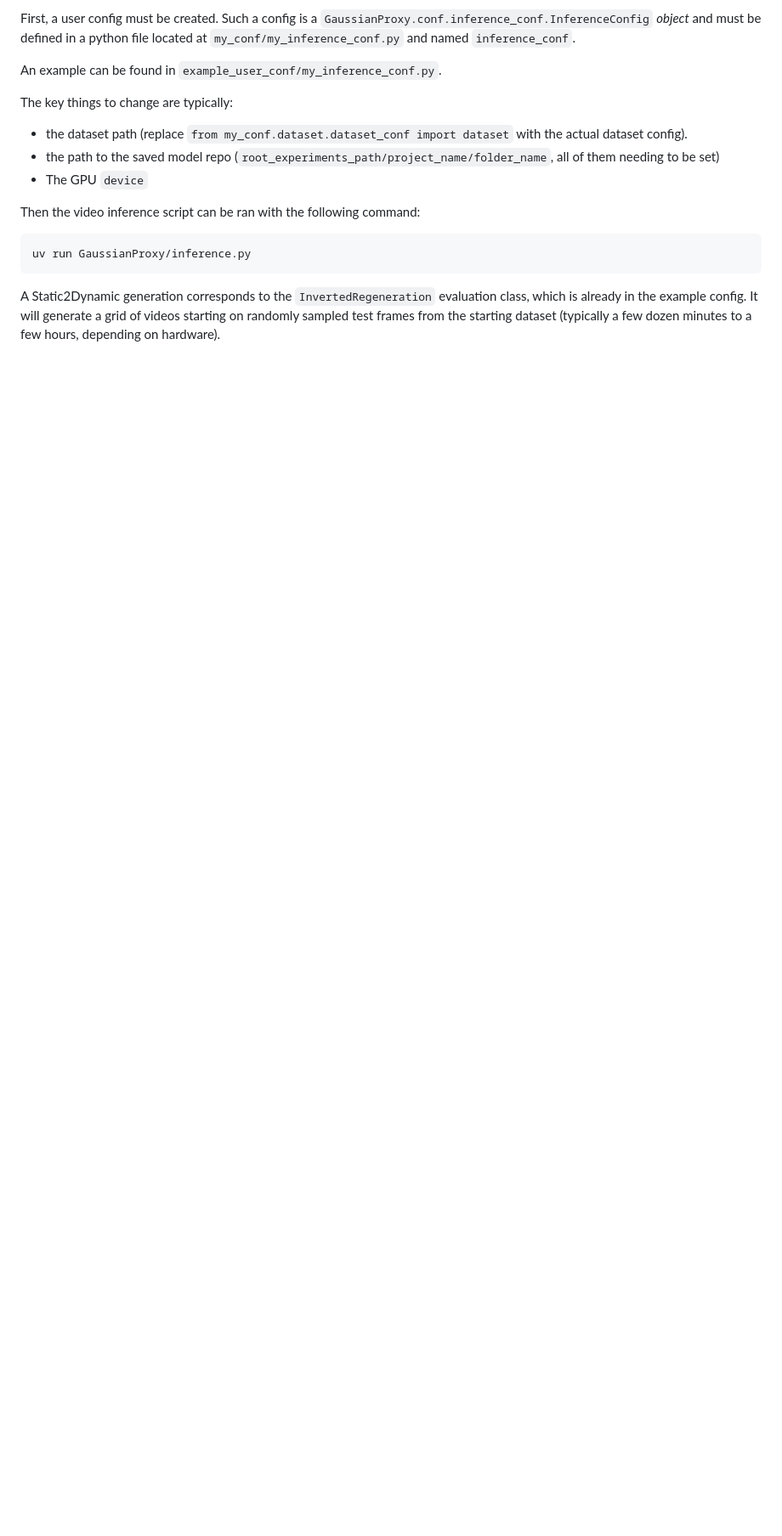
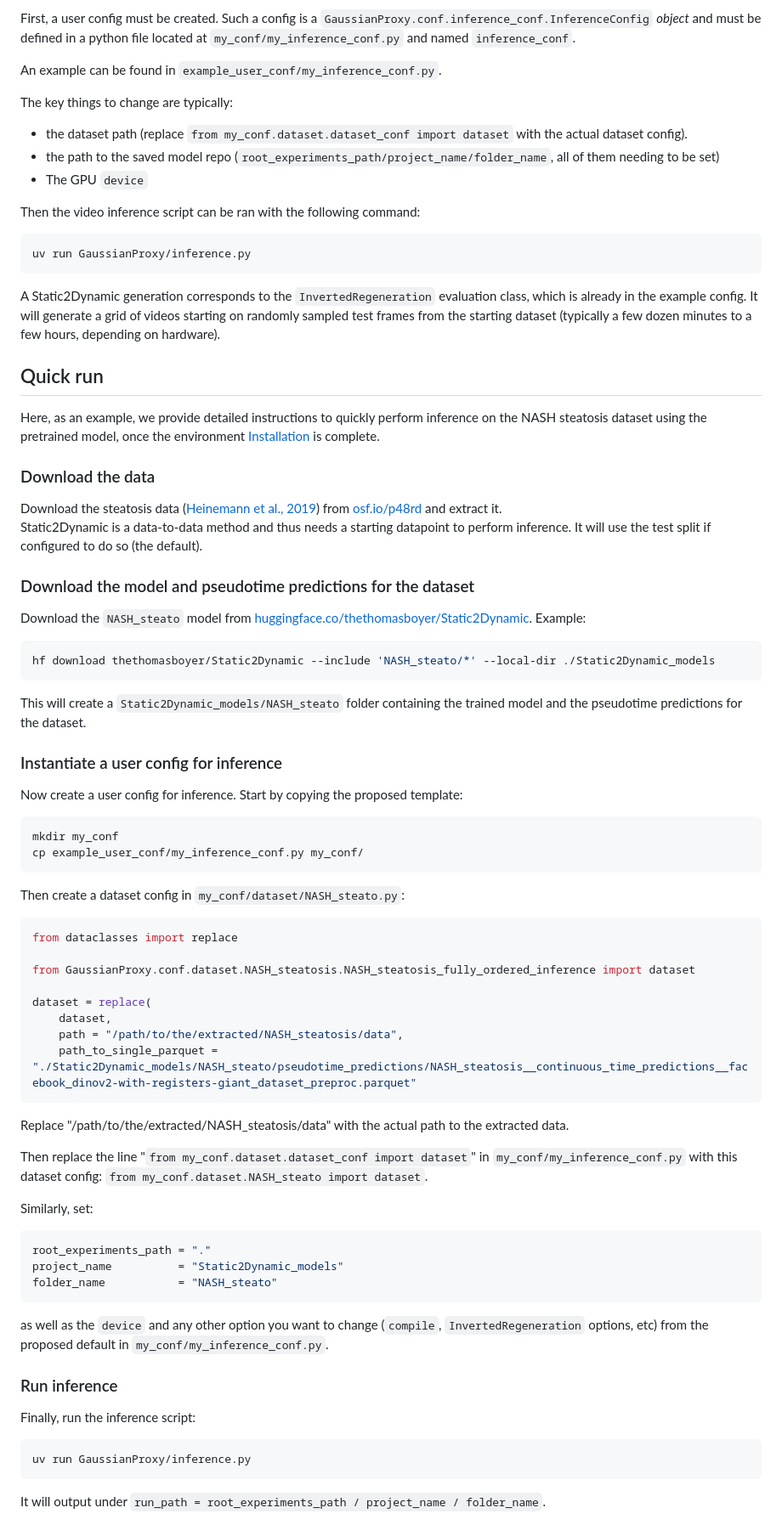
Before and after one commit to biocompibens/static2dynamic, a Markdown page: README.md, the part around one of its changes. Shown at 85% size. GitHub-like rendering; blank space fills up the shorter version.

Commit message:
add reproductible quick run

````diff
--- a/README.md
+++ b/README.md
@@ -112,3 +113,68 @@ uv run GaussianProxy/inference.py
 ```
 
 A Static2Dynamic generation corresponds to the `InvertedRegeneration` evaluation class, which is already in the example config. It will generate a grid of videos starting on randomly sampled test frames from the starting dataset (typically a few dozen minutes to a few hours, depending on hardware).
+
+## Quick run
+
+Here, as an example, we provide detailed instructions to quickly perform inference on the NASH steatosis dataset using the pretrained model, once the environment [Installation](#installation) is complete.
+
+### Download the data
+
+Download the steatosis data ([Heinemann et al., 2019](https://rdcu.be/fkCxH)) from [osf.io/p48rd](https://osf.io/p48rd) and extract it.
+Static2Dynamic is a data-to-data method and thus needs a starting datapoint to perform inference. It will use the test split if configured to do so (the default).
+
+### Download the model and pseudotime predictions for the dataset
+
+Download the `NASH_steato` model from [huggingface.co/thethomasboyer/Static2Dynamic](https://huggingface.co/thethomasboyer/Static2Dynamic). Example:
+
+```sh
+hf download thethomasboyer/Static2Dynamic --include 'NASH_steato/*' --local-dir ./Static2Dynamic_models
+```
+
+This will create a `Static2Dynamic_models/NASH_steato` folder containing the trained model and the pseudotime predictions for the dataset.
+
+### Instantiate a user config for inference
+
+Now create a user config for inference. Start by copying the proposed template:
+
+```sh
+mkdir my_conf
+cp example_user_conf/my_inference_conf.py my_conf/
+```
+
+Then create a dataset config in `my_conf/dataset/NASH_steato.py`:
+
+```python
+from dataclasses import replace
+
+from GaussianProxy.conf.dataset.NASH_steatosis.NASH_steatosis_fully_ordered_inference import dataset
+
+dataset = replace(
+    dataset,
+    path = "/path/to/the/extracted/NASH_steatosis/data",
+    path_to_single_parquet = "./Static2Dynamic_models/NASH_steato/pseudotime_predictions/NASH_steatosis__continuous_time_predictions__facebook_dinov2-with-registers-giant_dataset_preproc.parquet"
+```
+
+Replace "/path/to/the/extracted/NASH_steatosis/data" with the actual path to the extracted data.
+
+Then replace the line "`from my_conf.dataset.dataset_conf import dataset`" in `my_conf/my_inference_conf.py` with this dataset config: `from my_conf.dataset.NASH_steato import dataset`.
+
+Similarly, set:
+
+```python
+root_experiments_path = "."
+project_name          = "Static2Dynamic_models"
+folder_name           = "NASH_steato"
+```
+
+as well as the `device` and any other option you want to change (`compile`, `InvertedRegeneration` options, etc) from the proposed default in `my_conf/my_inference_conf.py`.
+
+### Run inference
+
+Finally, run the inference script:
+
+```sh
+uv run GaussianProxy/inference.py
+```
+
+It will output under `run_path = root_experiments_path / project_name / folder_name`.
````
Also changed, not shown: other parts of README.md (+5 -4 lines).
